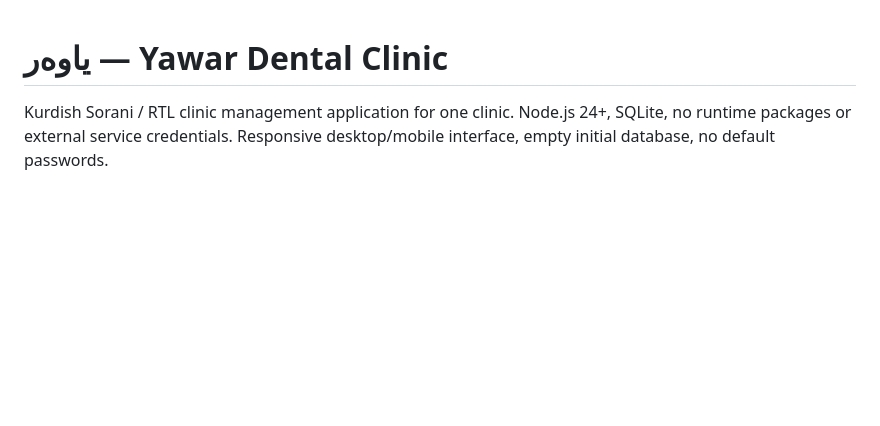
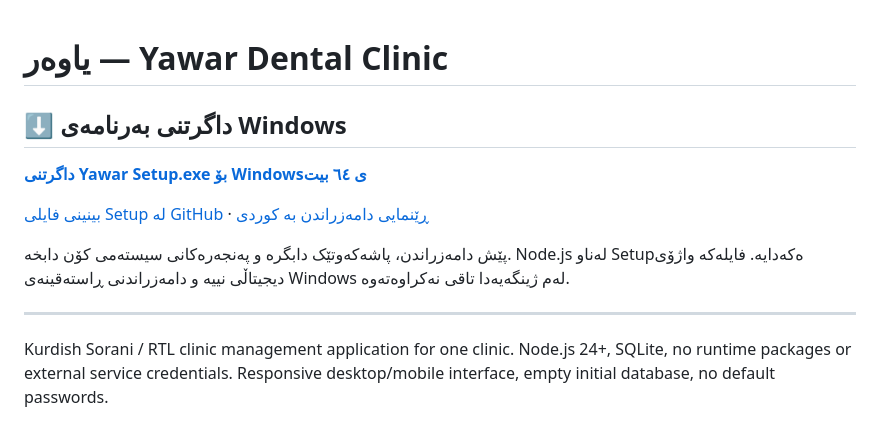
Before and after one commit to hamaatahir2005/Yawar, a Markdown page: README.md, the part around the change. Drawn GitHub-style; blank space fills up the shorter version.

Commit message:
Link Windows Setup download prominently from repository homepage

```diff
--- a/README.md
+++ b/README.md
@@ -1,4 +1,14 @@
 # یاوەر — Yawar Dental Clinic
+
+## ⬇ داگرتنی بەرنامەی Windows
+
+**[داگرتنی Yawar Setup.exe بۆ Windowsی ٦٤ بیت](https://github.com/hamaatahir2005/Yawar/raw/refs/heads/windows-downloads/Yawar-Setup.exe)**
+
+[بینینی فایلی Setup لە GitHub](https://github.com/hamaatahir2005/Yawar/blob/windows-downloads/Yawar-Setup.exe) · [ڕێنمایی دامەزراندن بە کوردی](deploy/WINDOWS-ckb.md)
+
+پێش دامەزراندن، پاشەکەوتێک دابگرە و پەنجەرەکانی سیستەمی کۆن دابخە. Node.js لەناو Setupەکەدایە. فایلەکە واژۆی دیجیتاڵی نییە و دامەزراندنی ڕاستەقینەی Windows لەم ژینگەیەدا تاقی نەکراوەتەوە.
+
+---
 
 Kurdish Sorani / RTL clinic management application for one clinic. Node.js 24+, SQLite, no runtime packages or external service credentials. Responsive desktop/mobile interface, empty initial database, no default passwords.
 
```
